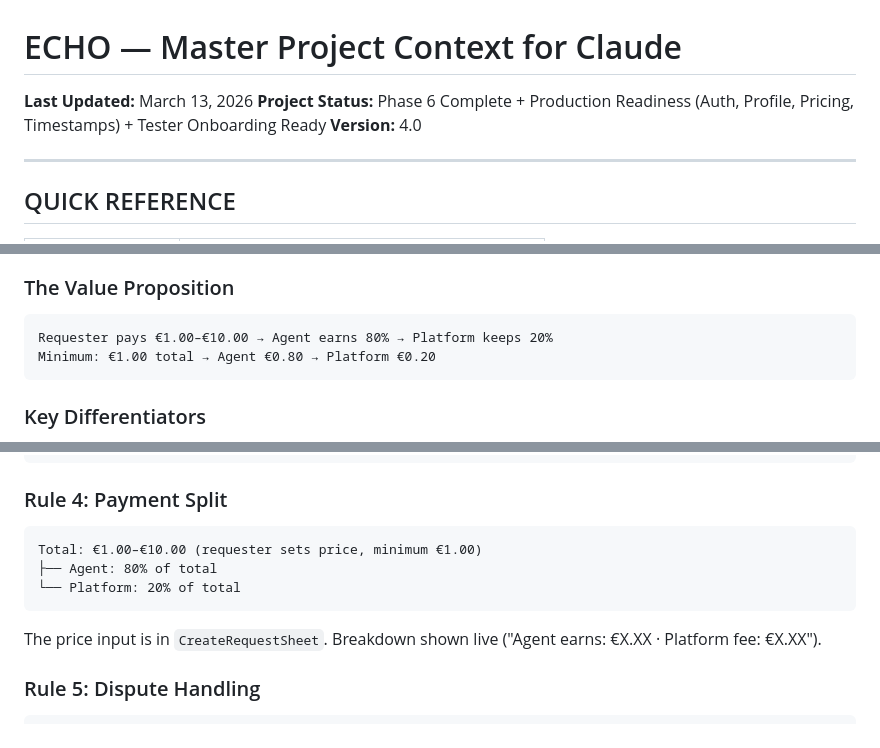
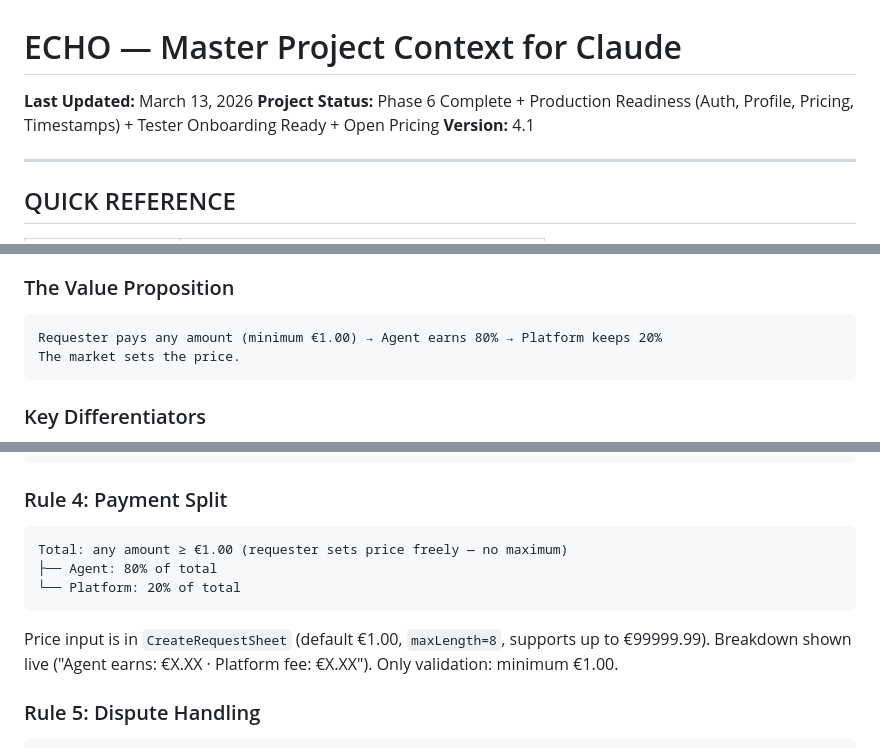
Before and after one commit to SergioHu/ECHO, a Markdown page: CLAUDE.md, 3 parts joined by grey strips. Drawn GitHub-style.

Commit message:
docs: CLAUDE.md v4.1 — open pricing (no maximum cap)
Co-Authored-By: Claude Sonnet 4.6 <noreply@anthropic.com>

````diff
--- a/CLAUDE.md
+++ b/CLAUDE.md
@@ -1,8 +1,8 @@
 # ECHO — Master Project Context for Claude
 
 **Last Updated:** March 13, 2026
-**Project Status:** Phase 6 Complete + Production Readiness (Auth, Profile, Pricing, Timestamps) + Tester Onboarding Ready
-**Version:** 4.0
+**Project Status:** Phase 6 Complete + Production Readiness (Auth, Profile, Pricing, Timestamps) + Tester Onboarding Ready + Open Pricing
+**Version:** 4.1
 
 ---
 
@@ -29,8 +29,8 @@
 
 ### The Value Proposition
 ```
-Requester pays €1.00–€10.00 → Agent earns 80% → Platform keeps 20%
-Minimum: €1.00 total → Agent €0.80 → Platform €0.20
+Requester pays any amount (minimum €1.00) → Agent earns 80% → Platform keeps 20%
+The market sets the price.
 ```
 
 ### Key Differentiators
@@ -69,11 +69,11 @@ Photos are viewable for EXACTLY 3 minutes (180 seconds).
 
 ### Rule 4: Payment Split
 ```
-Total: €1.00–€10.00 (requester sets price, minimum €1.00)
+Total: any amount ≥ €1.00 (requester sets price freely — no maximum)
 ├── Agent: 80% of total
 └── Platform: 20% of total
 ```
-The price input is in `CreateRequestSheet`. Breakdown shown live ("Agent earns: €X.XX · Platform fee: €X.XX").
+Price input is in `CreateRequestSheet` (default €1.00, `maxLength=8`, supports up to €99999.99). Breakdown shown live ("Agent earns: €X.XX · Platform fee: €X.XX"). Only validation: minimum €1.00.
 
 ### Rule 5: Dispute Handling
 ```
````
Also changed, not shown: other parts of CLAUDE.md (+3 -2 lines).
